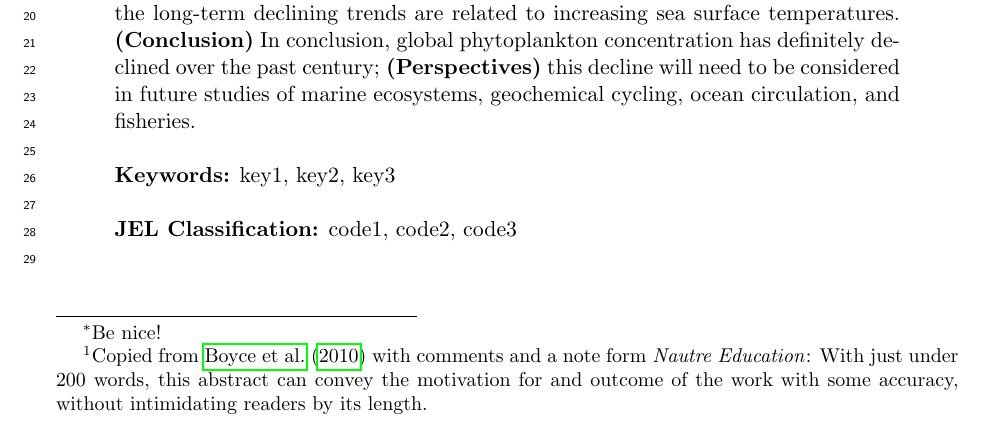
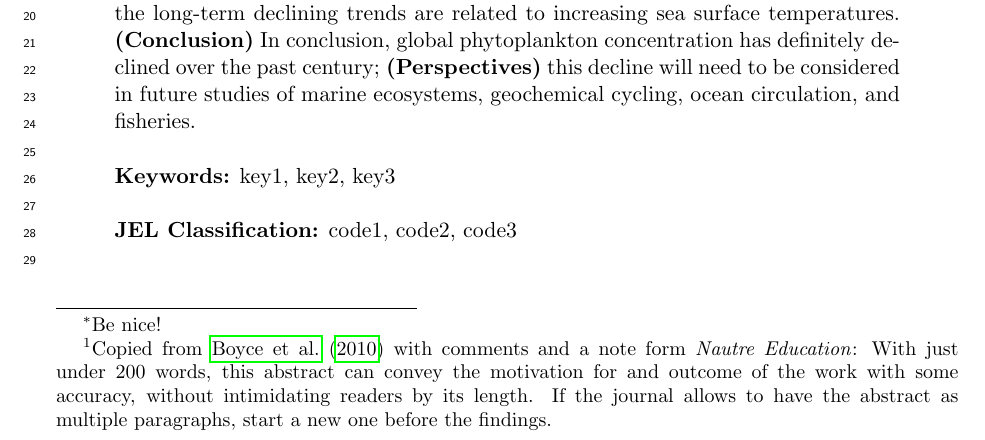
Before and after one commit to moritzhoferer/article_template, a LaTeX paper (main.tex): part of page 1 of 4, cut so that both start at the same text. Compiled offline with pdfLaTeX.

```diff
--- a/main.tex
+++ b/main.tex
@@ -94,6 +94,7 @@
 	How to write an abstract\footnote{
 		Copied from \cite{boyce2010global} with comments and a note form \textit{Nautre Education}:
 		With just under 200 words, this abstract can convey the motivation for and outcome of the work with some accuracy, without intimidating readers by its length.
+		If the journal allows to have the abstract as multiple paragraphs, start a new one before the findings.
 	}: \textbf{(Context)} In the oceans, ubiquitous microscopic phototrophs (phytolankton) account for approximately half the production of organic matter on Earth, thus affecting the abundance and diversity of marine organisms and strongly influencing
 	climate processes.
 	\textbf{(What we have)} Analyses of the satellite-derived phytoplankton concentration (available since 1979) have suggested decadal fluctuations linked to climate forcing, but the length of this record is insufficient to resolve longer-term trends.
```
